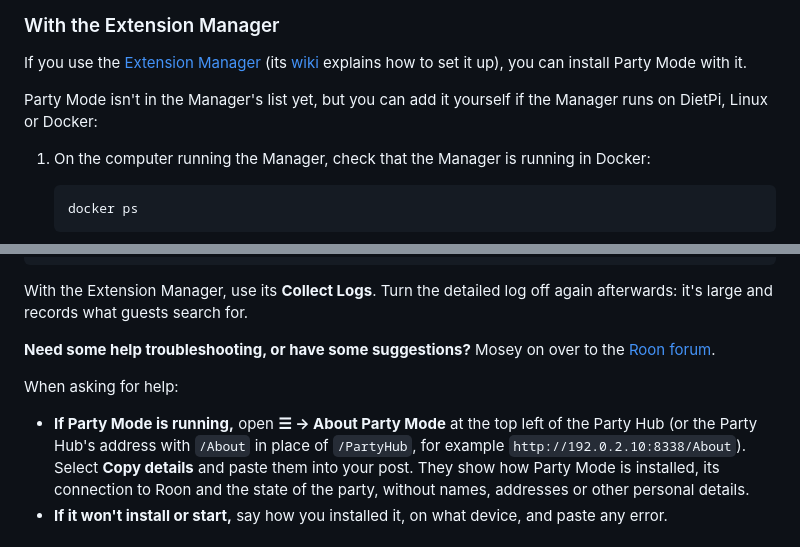
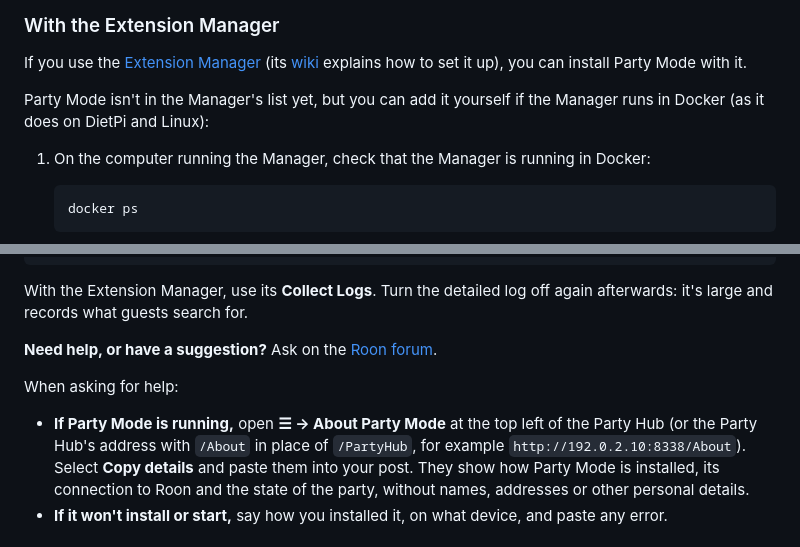
Before and after one commit to stubaggs/roon-extension-party-mode, a Markdown page: README.md, 2 parts joined by grey strips. GitHub-like rendering.

```diff
--- a/README.md
+++ b/README.md
@@ -42,7 +41,7 @@ If you use the [Extension Manager](https://github.com/TheAppgineer/roon-extensio
 set it up), you can install Party Mode with it.
 
 Party Mode isn't in the Manager's list yet, but you can add it yourself if the Manager
-runs on DietPi, Linux or Docker:
+runs in Docker (as it does on DietPi and Linux):
 
 1. On the computer running the Manager, check that the Manager is running in Docker:
 
@@ -396,13 +395,13 @@ docker logs -t roon-extension-party-mode-beta       # docker run
 With the Extension Manager, use its **Collect Logs**. Turn the detailed log off again
 afterwards: it's large and records what guests search for.
 
-**Need some help troubleshooting, or have some suggestions?** Mosey on over to the
+**Need help, or have a suggestion?** Ask on the
 [Roon forum](https://community.roonlabs.com/t/party-mode-extension).
 
 When asking for help:
 
-- **If Party Mode is running,** open **☰ → About Party Mode** at the top left of the Party
-  Hub (or the Party Hub's address with `/About` in place of `/PartyHub`, for example
+- **If Party Mode is running,** open **☰ → About Party Mode** at the top left of the
+  Party Hub (or the Party Hub's address with `/About` in place of `/PartyHub`, for example
   `http://192.0.2.10:8338/About`). Select **Copy details** and paste them into your post.
   They show how Party Mode is installed, its connection to Roon and the state of the
   party, without names, addresses or other personal details.
```
Also changed, not shown: other parts of README.md (+40 -38 lines).
